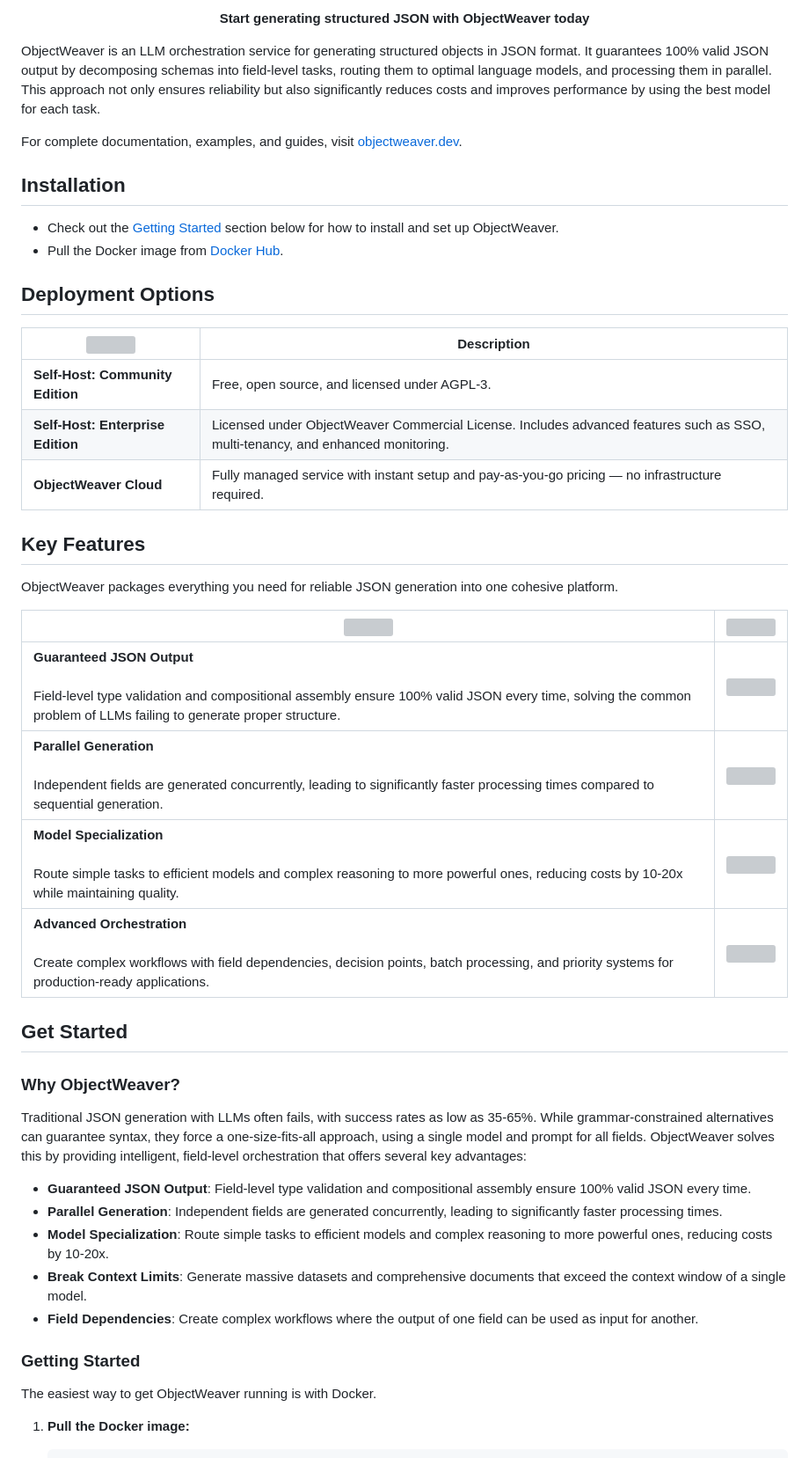
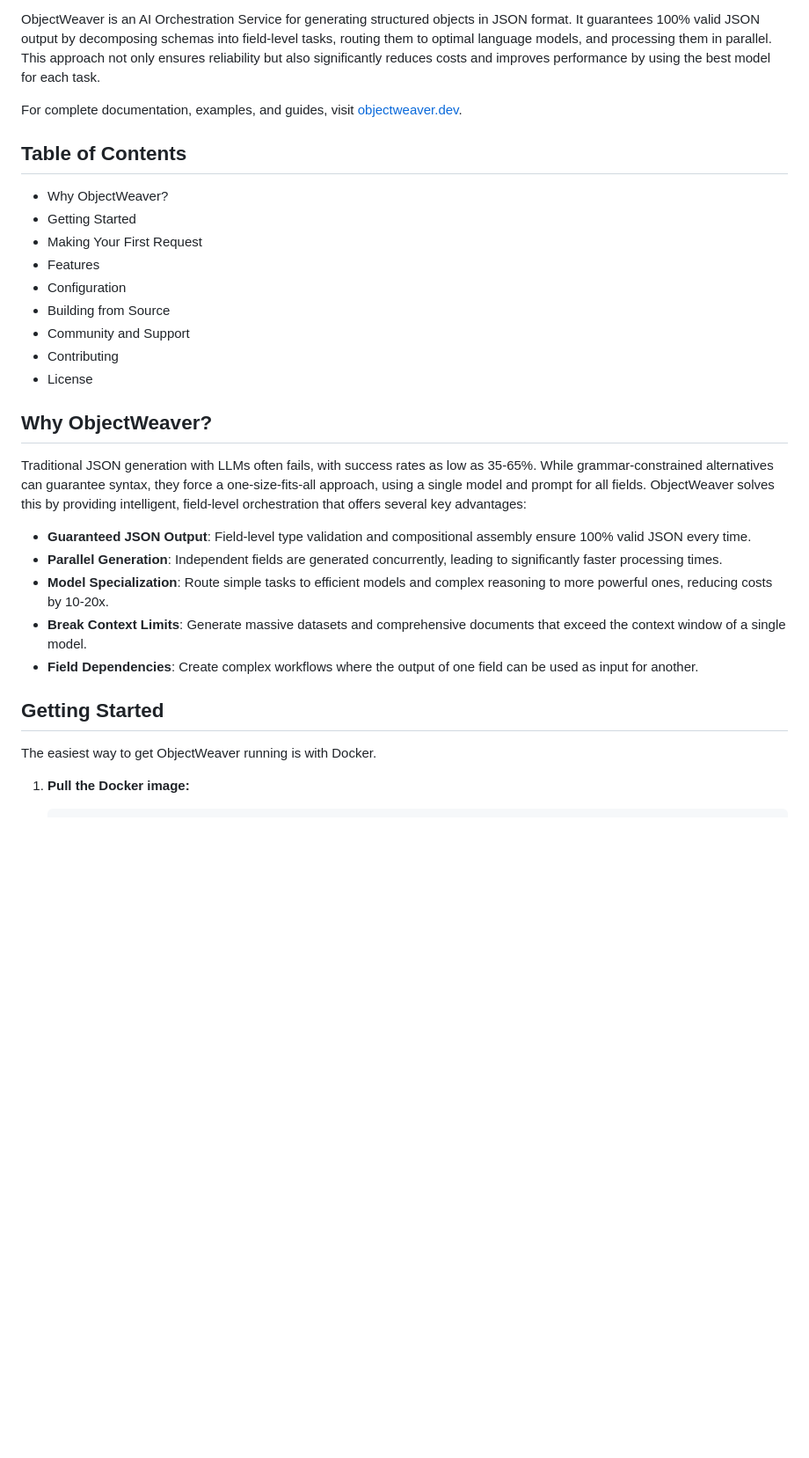
Before and after one commit to ObjectWeaver/ObjectWeaver, a Markdown page: Readme.md, the part around the change printed below. Shown: that part at 88% size. GitHub-like rendering; blank space fills up the shorter version; grey boxes are pictures that could not be loaded.

```diff
--- a/Readme.md
+++ b/Readme.md
@@ -36,43 +11,23 @@
 
 </div>
 
-<p align="center">
-    <strong>
-        Start generating structured JSON with ObjectWeaver today
-    </strong>
-</p>
-
-ObjectWeaver is an LLM orchestration service for generating structured objects in JSON format. It guarantees 100% valid JSON output by decomposing schemas into field-level tasks, routing them to optimal language models, and processing them in parallel. This approach not only ensures reliability but also significantly reduces costs and improves performance by using the best model for each task.
+ObjectWeaver is an AI Orchestration Service for generating structured objects in JSON format. It guarantees 100% valid JSON output by decomposing schemas into field-level tasks, routing them to optimal language models, and processing them in parallel. This approach not only ensures reliability but also significantly reduces costs and improves performance by using the best model for each task.
 
 For complete documentation, examples, and guides, visit [objectweaver.dev](https://objectweaver.dev).
 
-## Installation
+## Table of Contents
 
-- Check out the [Getting Started](#getting-started) section below for how to install and set up ObjectWeaver.
-- Pull the Docker image from [Docker Hub](https://hub.docker.com/r/objectweaver/objectweaver).
+- Why ObjectWeaver?
+- Getting Started
+- Making Your First Request
+- Features
+- Configuration
+- Building from Source
+- Community and Support
+- Contributing
+- License
 
-## Deployment Options
-
-| <img width=500 /> | Description |
-|-----------------|--------------|
-| **Self-Host: Community Edition** | Free, open source, and licensed under AGPL-3. |
-| **Self-Host: Enterprise Edition** | Licensed under ObjectWeaver Commercial License. Includes advanced features such as SSO, multi-tenancy, and enhanced monitoring. |
-| **ObjectWeaver Cloud** | Fully managed service with instant setup and pay-as-you-go pricing — no infrastructure required. |
-
-## Key Features
-
-ObjectWeaver packages everything you need for reliable JSON generation into one cohesive platform.
-
-| <img width=500 />                                                                                                                                                                                                                                                                                                                                                                | <img width=500 />                                                  |
-|----------------------------------------------------------------------------------------------------------------------------------------------------------------------------------------------------------------------------------------------------------------------------------------------------------------------------------------------------------------------------------|--------------------------------------------------------------------|
-| **Guaranteed JSON Output**<br /><br /> Field-level type validation and compositional assembly ensure 100% valid JSON every time, solving the common problem of LLMs failing to generate proper structure.                                                                                                                                                                                    | <img src="https://objectweaver.dev/images/json-validation.png" width=500 /><tr></tr> |
-| **Parallel Generation**<br /><br />Independent fields are generated concurrently, leading to significantly faster processing times compared to sequential generation.                                                                                                  | <img src="https://objectweaver.dev/images/parallel-processing.png" width=500 /><tr></tr>          |
-| **Model Specialization**<br /><br />Route simple tasks to efficient models and complex reasoning to more powerful ones, reducing costs by 10-20x while maintaining quality.                                                                                                                                                                                                | <img src="https://objectweaver.dev/images/model-routing.png" width=500 /><tr></tr>               |
-| **Advanced Orchestration**<br /><br />Create complex workflows with field dependencies, decision points, batch processing, and priority systems for production-ready applications.                                                                                                                                                                                   | <img src="https://objectweaver.dev/images/orchestration.png" width=500 /><tr></tr>               |
-
-## Get Started
-
-### Why ObjectWeaver?
+## Why ObjectWeaver?
 
 Traditional JSON generation with LLMs often fails, with success rates as low as 35-65%. While grammar-constrained alternatives can guarantee syntax, they force a one-size-fits-all approach, using a single model and prompt for all fields. ObjectWeaver solves this by providing intelligent, field-level orchestration that offers several key advantages:
 
@@ -82,7 +37,7 @@ Traditional JSON generation with LLMs often fails, with success rates as low as
 - **Break Context Limits**: Generate massive datasets and comprehensive documents that exceed the context window of a single model.
 - **Field Dependencies**: Create complex workflows where the output of one field can be used as input for another.
 
-### Getting Started
+## Getting Started
 
 The easiest way to get ObjectWeaver running is with Docker.
 
```
Also changed, not shown: other parts of Readme.md (+16 -30 lines).
